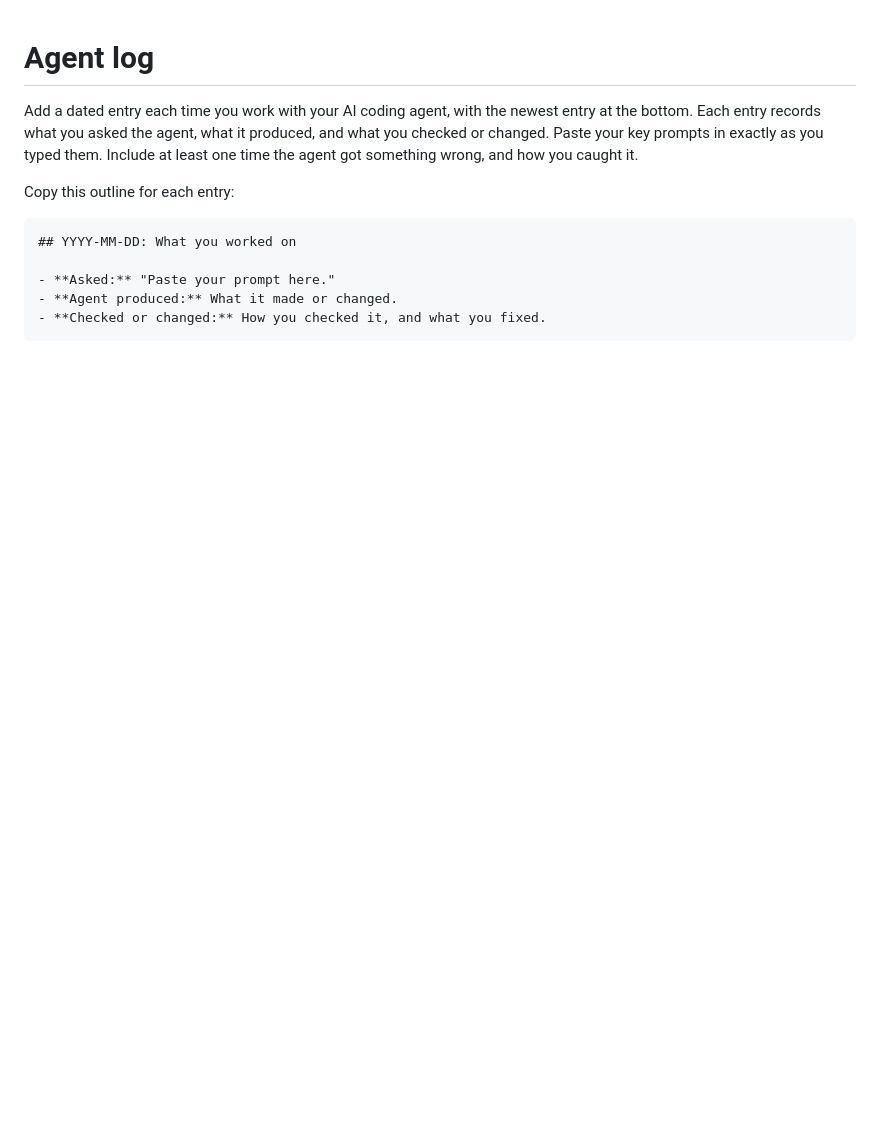
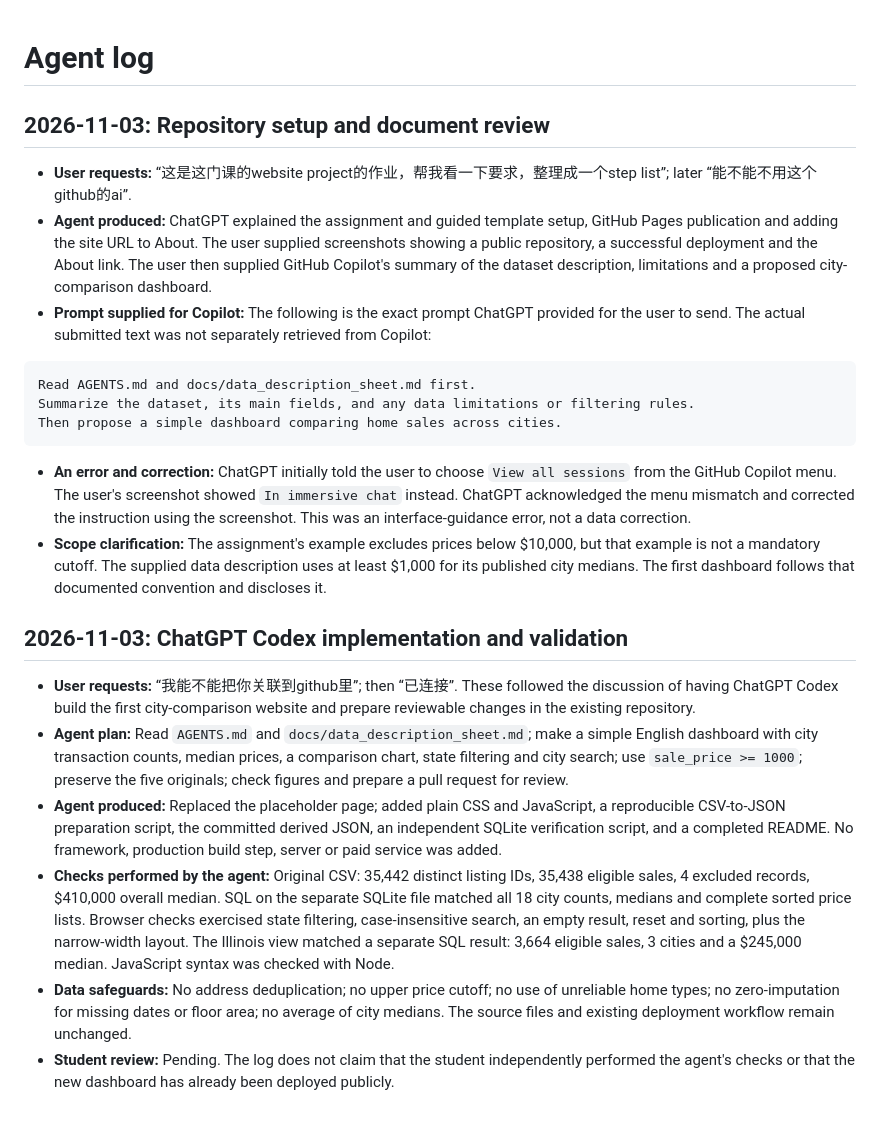
Before and after one commit to hhhhyyyyyy21035/BDI475-Hongyi.He-, a Markdown page: AGENT_LOG.md, the part around the change. Drawn GitHub-style; blank space fills up the shorter version.

````diff
--- a/AGENT_LOG.md
+++ b/AGENT_LOG.md
@@ -1,13 +1,25 @@
 # Agent log
 
-Add a dated entry each time you work with your AI coding agent, with the newest entry at the bottom. Each entry records what you asked the agent, what it produced, and what you checked or changed. Paste your key prompts in exactly as you typed them. Include at least one time the agent got something wrong, and how you caught it.
+## 2026-11-03: Repository setup and document review
 
-Copy this outline for each entry:
+- **User requests:** “这是这门课的website project的作业，帮我看一下要求，整理成一个step list”; later “能不能不用这个github的ai”.
+- **Agent produced:** ChatGPT explained the assignment and guided template setup, GitHub Pages publication and adding the site URL to About. The user supplied screenshots showing a public repository, a successful deployment and the About link. The user then supplied GitHub Copilot's summary of the dataset description, limitations and a proposed city-comparison dashboard.
+- **Prompt supplied for Copilot:** The following is the exact prompt ChatGPT provided for the user to send. The actual submitted text was not separately retrieved from Copilot:
 
-```markdown
-## YYYY-MM-DD: What you worked on
+```text
+Read AGENTS.md and docs/data_description_sheet.md first.
+Summarize the dataset, its main fields, and any data limitations or filtering rules.
+Then propose a simple dashboard comparing home sales across cities.
+```
 
-- **Asked:** "Paste your prompt here."
-- **Agent produced:** What it made or changed.
-- **Checked or changed:** How you checked it, and what you fixed.
-```
+- **An error and correction:** ChatGPT initially told the user to choose `View all sessions` from the GitHub Copilot menu. The user's screenshot showed `In immersive chat` instead. ChatGPT acknowledged the menu mismatch and corrected the instruction using the screenshot. This was an interface-guidance error, not a data correction.
+- **Scope clarification:** The assignment's example excludes prices below $10,000, but that example is not a mandatory cutoff. The supplied data description uses at least $1,000 for its published city medians. The first dashboard follows that documented convention and discloses it.
+
+## 2026-11-03: ChatGPT Codex implementation and validation
+
+- **User requests:** “我能不能把你关联到github里”; then “已连接”. These followed the discussion of having ChatGPT Codex build the first city-comparison website and prepare reviewable changes in the existing repository.
+- **Agent plan:** Read `AGENTS.md` and `docs/data_description_sheet.md`; make a simple English dashboard with city transaction counts, median prices, a comparison chart, state filtering and city search; use `sale_price >= 1000`; preserve the five originals; check figures and prepare a pull request for review.
+- **Agent produced:** Replaced the placeholder page; added plain CSS and JavaScript, a reproducible CSV-to-JSON preparation script, the committed derived JSON, an independent SQLite verification script, and a completed README. No framework, production build step, server or paid service was added.
+- **Checks performed by the agent:** Original CSV: 35,442 distinct listing IDs, 35,438 eligible sales, 4 excluded records, $410,000 overall median. SQL on the separate SQLite file matched all 18 city counts, medians and complete sorted price lists. Browser checks exercised state filtering, case-insensitive search, an empty result, reset and sorting, plus the narrow-width layout. The Illinois view matched a separate SQL result: 3,664 eligible sales, 3 cities and a $245,000 median. JavaScript syntax was checked with Node.
+- **Data safeguards:** No address deduplication; no upper price cutoff; no use of unreliable home types; no zero-imputation for missing dates or floor area; no average of city medians. The source files and existing deployment workflow remain unchanged.
+- **Student review:** Pending. The log does not claim that the student independently performed the agent's checks or that the new dashboard has already been deployed publicly.
````
Also changed, not shown: README.md (+41 -44 lines), docs/site-preview.jpg (added), 6 other files.
